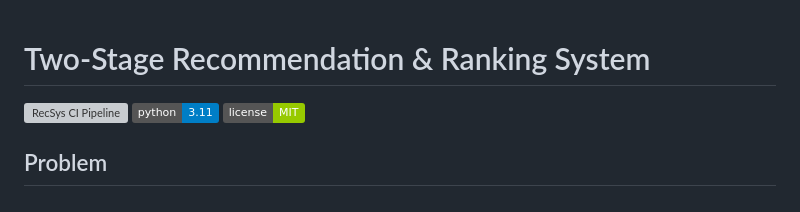
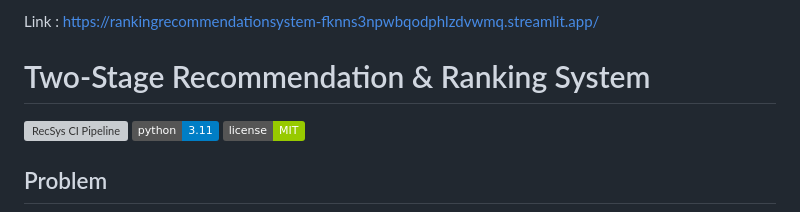
Before and after one commit to thimmareddygt7/ranking_recommendation_system, a Markdown page: README.md, the part around the change. Rendered like a GitHub page; badges without logos; grey boxes are pictures that could not be loaded.

```diff
--- a/README.md
+++ b/README.md
@@ -1,3 +1,4 @@
+Link : https://rankingrecommendationsystem-fknns3npwbqodphlzdvwmq.streamlit.app/
 # Two-Stage Recommendation & Ranking System
 
 [![RecSys CI Pipeline](https://github.com/thimmareddygt7/ranking_recommendation_system/actions/workflows/ci.yml/badge.svg)](https://github.com/thimmareddygt7/ranking_recommendation_system/actions)
```
